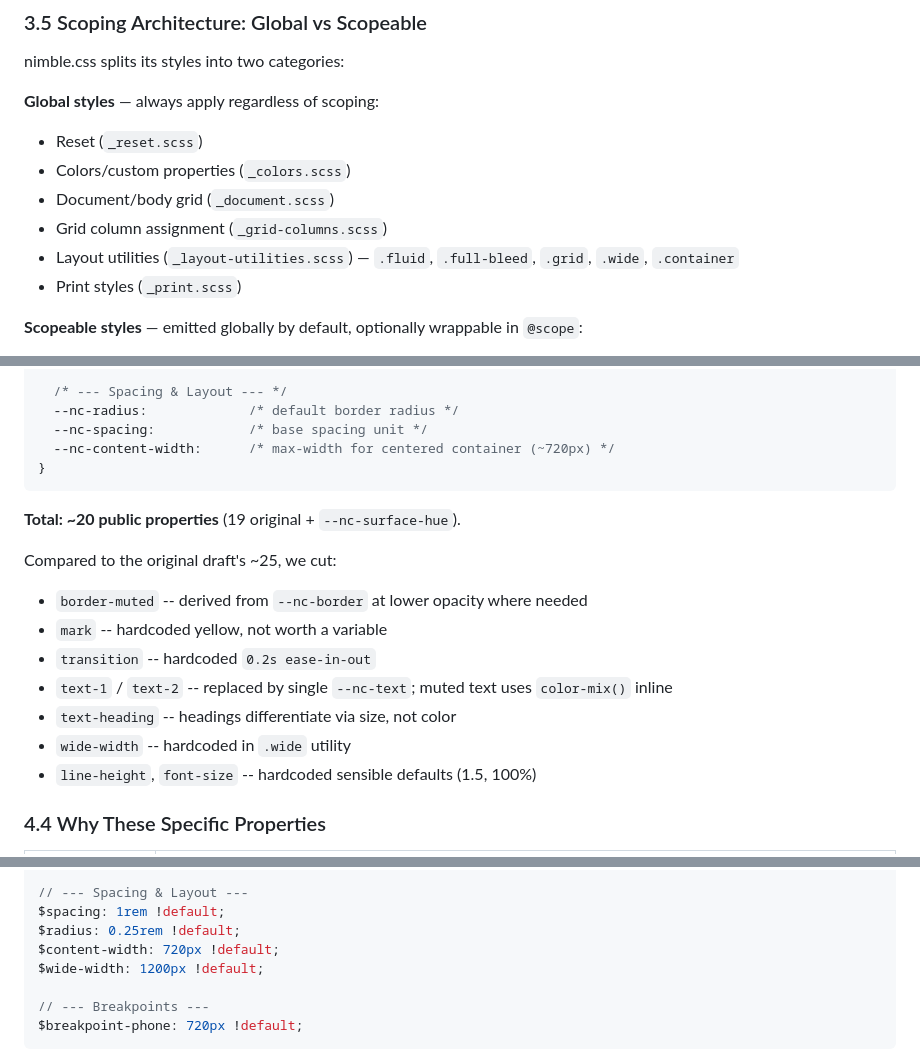
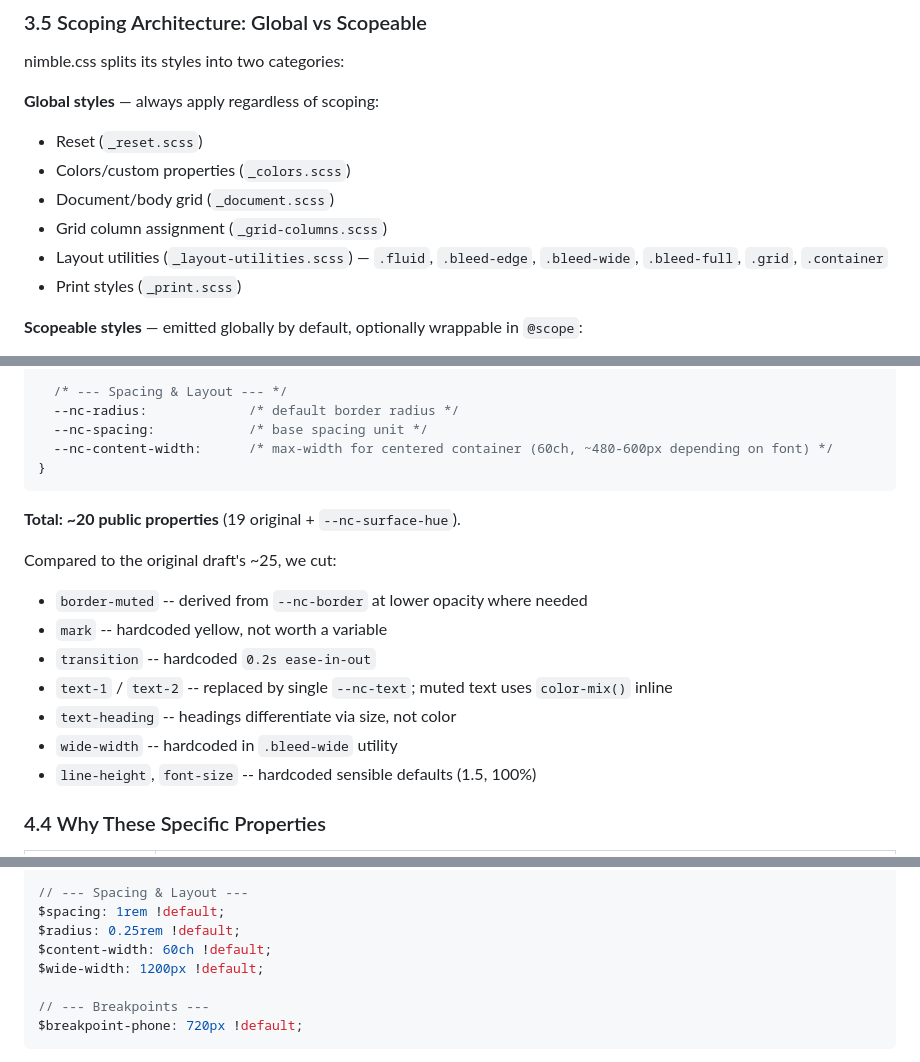
Before and after one commit to Leftium/nimble.css, a Markdown page: specs/nimble-css.md, 3 parts joined by grey strips. Rendered like a GitHub page.

````diff
--- a/specs/nimble-css.md
+++ b/specs/nimble-css.md
@@ -138,7 +138,7 @@ nimble.css splits its styles into two categories:
 - Colors/custom properties (`_colors.scss`)
 - Document/body grid (`_document.scss`)
 - Grid column assignment (`_grid-columns.scss`)
-- Layout utilities (`_layout-utilities.scss`) — `.fluid`, `.full-bleed`, `.grid`, `.wide`, `.container`
+- Layout utilities (`_layout-utilities.scss`) — `.fluid`, `.bleed-edge`, `.bleed-wide`, `.bleed-full`, `.grid`, `.container`
 - Print styles (`_print.scss`)
 
 **Scopeable styles** — emitted globally by default, optionally wrappable in `@scope`:
@@ -265,7 +265,7 @@ nimble.css takes a **middle path**: ~20 semantic custom properties on `:root`, p
   /* --- Spacing & Layout --- */
   --nc-radius:             /* default border radius */
   --nc-spacing:            /* base spacing unit */
-  --nc-content-width:      /* max-width for centered container (~720px) */
+  --nc-content-width:      /* max-width for centered container (60ch, ~480-600px depending on font) */
 }
 ```
 
@@ -277,7 +277,7 @@ Compared to the original draft's ~25, we cut:
 - `transition` -- hardcoded `0.2s ease-in-out`
 - `text-1` / `text-2` -- replaced by single `--nc-text`; muted text uses `color-mix()` inline
 - `text-heading` -- headings differentiate via size, not color
-- `wide-width` -- hardcoded in `.wide` utility
+- `wide-width` -- hardcoded in `.bleed-wide` utility
 - `line-height`, `font-size` -- hardcoded sensible defaults (1.5, 100%)
 
 ### 4.4 Why These Specific Properties
@@ -1093,7 +1103,7 @@ $font-mono: ui-monospace, 'Cascadia Code', 'Source Code Pro',
 // --- Spacing & Layout ---
 $spacing: 1rem !default;
 $radius: 0.25rem !default;
-$content-width: 720px !default;
+$content-width: 60ch !default;
 $wide-width: 1200px !default;
 
 // --- Breakpoints ---
````
Also changed, not shown: other parts of specs/nimble-css.md (+36 -26 lines), specs/pico-migration.md (+12 -8 lines), specs/vanilla-migration.md (+2 -2 lines).
